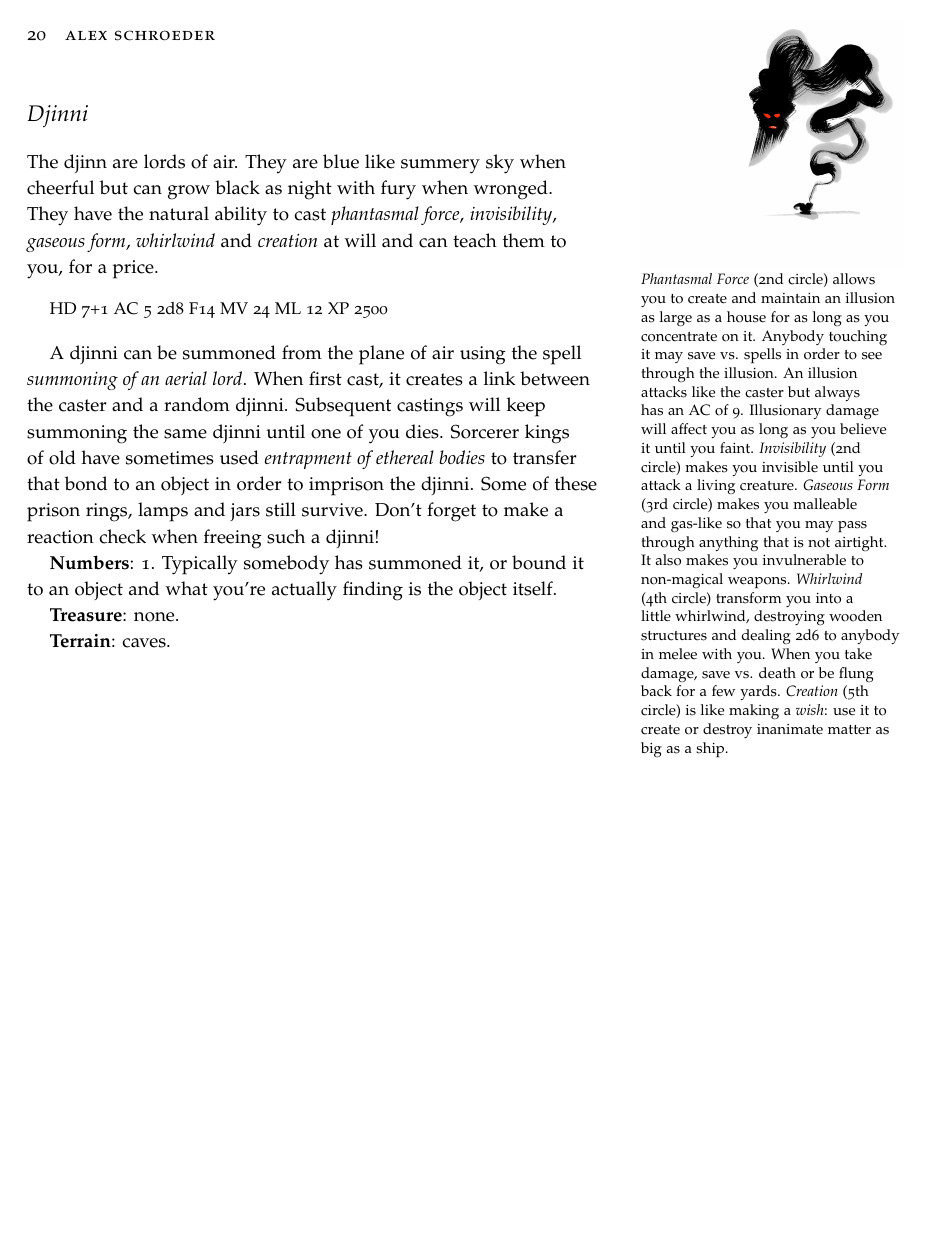
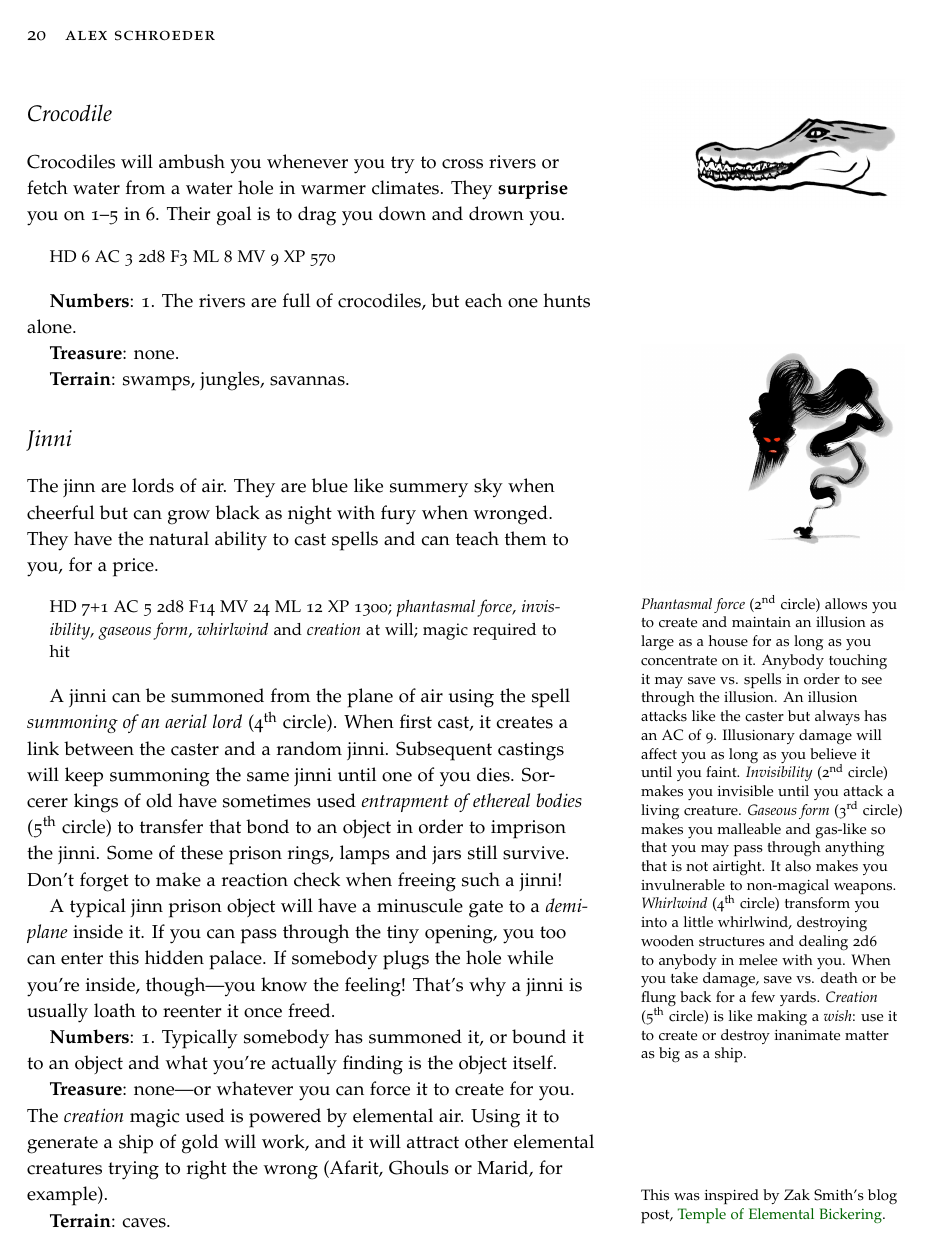
Before and after one commit to kensanata/halberdsnhelmets, a LaTeX book (Halberds and Helmets/Halberds-and-Helmets-Ref-Guide.ltx): page 20 of 23. Compiled offline with pdfLaTeX.

Commit message:
Renamed Djinn to Jinn

```diff
--- a/Halberds and Helmets/Halberds-and-Helmets-Ref-Guide.ltx
+++ b/Halberds and Helmets/Halberds-and-Helmets-Ref-Guide.ltx
@@ -1356,55 +1371,75 @@ hunts alone.
 
 
 
-\section{Djinni}
-\caves{Djinni}
+\section{Jinni}
+\caves{Jinni}
 \begin{marginfigure}
-  \includegraphics{Djinni.jpg}
+  \includegraphics{Jinni.jpg}
 \end{marginfigure}
 
-\marginnote{\emph{Phantasmal Force} (2nd circle) allows you to create
+\marginnote{\emph{Phantasmal force} (2\nd~circle) allows you to create
   and maintain an illusion as large as a house for as long as you
   concentrate on it. Anybody touching it may save vs. spells in order
   to see through the illusion. An illusion attacks like the caster but
   always has an AC of 9. Illusionary damage will affect you as long as
-  you believe it until you faint. \emph{Invisibility} (2nd circle)
+  you believe it until you faint. \emph{Invisibility} (2\nd~circle)
   makes you invisible until you attack a living creature.
-  \emph{Gaseous Form} (3rd circle) makes you malleable and gas-like so
-  that you may pass through anything that is not airtight. It also
-  makes you invulnerable to non-magical weapons. \emph{Whirlwind} (4th
-  circle) transform you into a little whirlwind, destroying wooden
-  structures and dealing 2d6 to anybody in melee with you. When you
-  take damage, save vs. death or be flung back for a few yards.
-  \emph{Creation} (5th circle) is like making a \emph{wish}: use it to
-  create or destroy inanimate matter as big as a ship.}
-
-The djinn are lords of air. They are blue like summery sky when
+  \emph{Gaseous form} (3\rd~circle) makes you malleable and gas-like
+  so that you may pass through anything that is not airtight. It also
+  makes you invulnerable to non-magical weapons. \emph{Whirlwind}
+  (4\th~circle) transform you into a little whirlwind, destroying
+  wooden structures and dealing 2d6 to anybody in melee with you. When
+  you take damage, save vs. death or be flung back for a few yards.
+  \emph{Creation} (5\th~circle) is like making a \emph{wish}: use it
+  to create or destroy inanimate matter as big as a ship.}
+
+The jinn are lords of air. They are blue like summery sky when
 cheerful but can grow black as night with fury when wronged. They have
-the natural ability to cast \emph{phantasmal force},
-\emph{invisibility}, \emph{gaseous form}, \emph{whirlwind} and
-\emph{creation} at will and can teach them to you, for a price.
-
-\begin{quote}
-  HD 7+1 AC 5 2d8 F14 MV 24 ML 12 XP 2500
-\end{quote}
-
-A djinni can be summoned from the plane of air using the spell
-\emph{summoning of an aerial lord}. When first cast, it creates a link
-between the caster and a random djinni. Subsequent castings will keep
-summoning the same djinni until one of you dies. Sorcerer kings of old
-have sometimes used \emph{entrapment of ethereal bodies} to transfer
-that bond to an object in order to imprison the djinni. Some of these
-prison rings, lamps and jars still survive. Don't forget to make a
-reaction check when freeing such a djinni!
+the natural ability to cast spells and can teach them to you, for a
+price.
+
+\begin{quote}
+  HD 7+1 AC 5 2d8 F14 MV 24 ML 12 XP 1300; \emph{phantasmal force},
+  \emph{invisibility}, \emph{gaseous form}, \emph{whirlwind} and
+  \emph{creation} at will; magic required to hit
+\end{quote}
+
+A jinni can be summoned from the plane of air using the spell
+\emph{summoning of an aerial lord} (4\th~circle). When first cast, it
+creates a link between the caster and a random jinni. Subsequent
+castings will keep summoning the same jinni until one of you dies.
+Sorcerer kings of old have sometimes used \emph{entrapment of ethereal
+  bodies} (5\th~circle) to transfer that bond to an object in order to
+imprison the jinni. Some of these prison rings, lamps and jars still
+survive. Don't forget to make a reaction check when freeing such a
+jinni!
+
+A typical jinn prison object will have a minuscule gate to a
+\emph{demiplane} inside it. If you can pass through the tiny opening,
+you too can enter this hidden palace. If somebody plugs the hole while
+you're inside, though---you know the feeling! That's why a jinni is
+usually loath to reenter it once freed.
 
 \textbf{Numbers}: 1. Typically somebody has summoned it, or bound it
 to an object and what you're actually finding is the object itself.
 
-\textbf{Treasure}: none.
+\textbf{Treasure}: none---or whatever you can force it to create for
+you. The \emph{creation} magic used is powered by elemental air. Using
+it to generate a ship of gold will work, and it will attract other
+elemental creatures trying to right the wrong (Afarit, Ghouls or
+Marid, for example).\marginnote{This was inspired by Zak Smith's blog
+  post,
+  \href{http://dndwithpornstars.blogspot.ch/2016/10/temple-of-elemental-bickering.html}{Temple
+    of Elemental Bickering}.}
 
 \textbf{Terrain}: caves.
 
 
+
+
+
+
+% Ghoul (Erde) < Sila (Luft?) < Ifrit, Afarit (Feuer) < Marid (Wasser)
 
 \begin{fullwidth}
 
```
Also changed, not shown: Hellebarden und Helme/graphics/Jinni.jpg (renamed from Hellebarden und Helme/graphics/Djinni.jpg), Halberds and Helmets/Halberds-and-Helmets-Ref-Guide.ltx (29 more changed lines).
